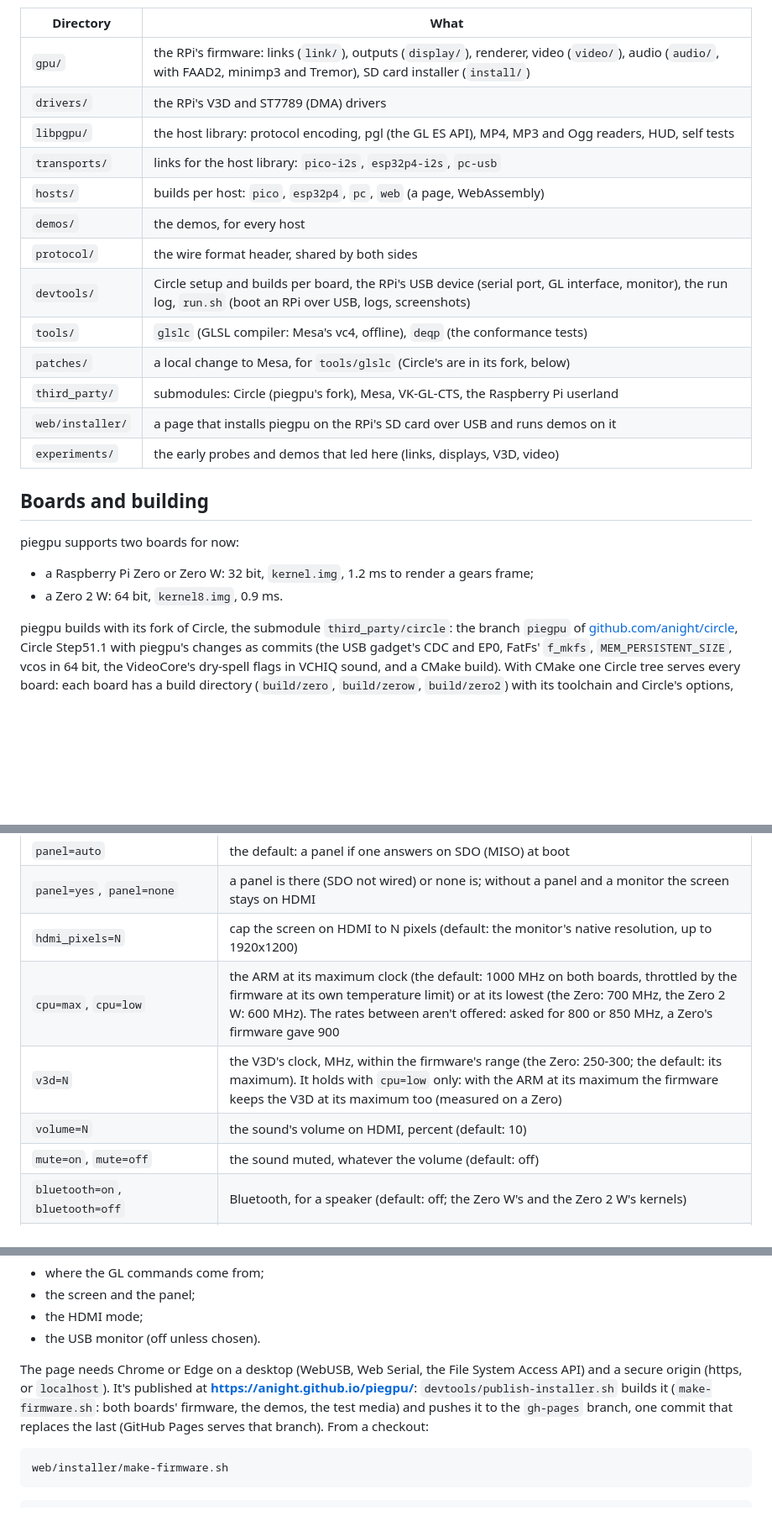
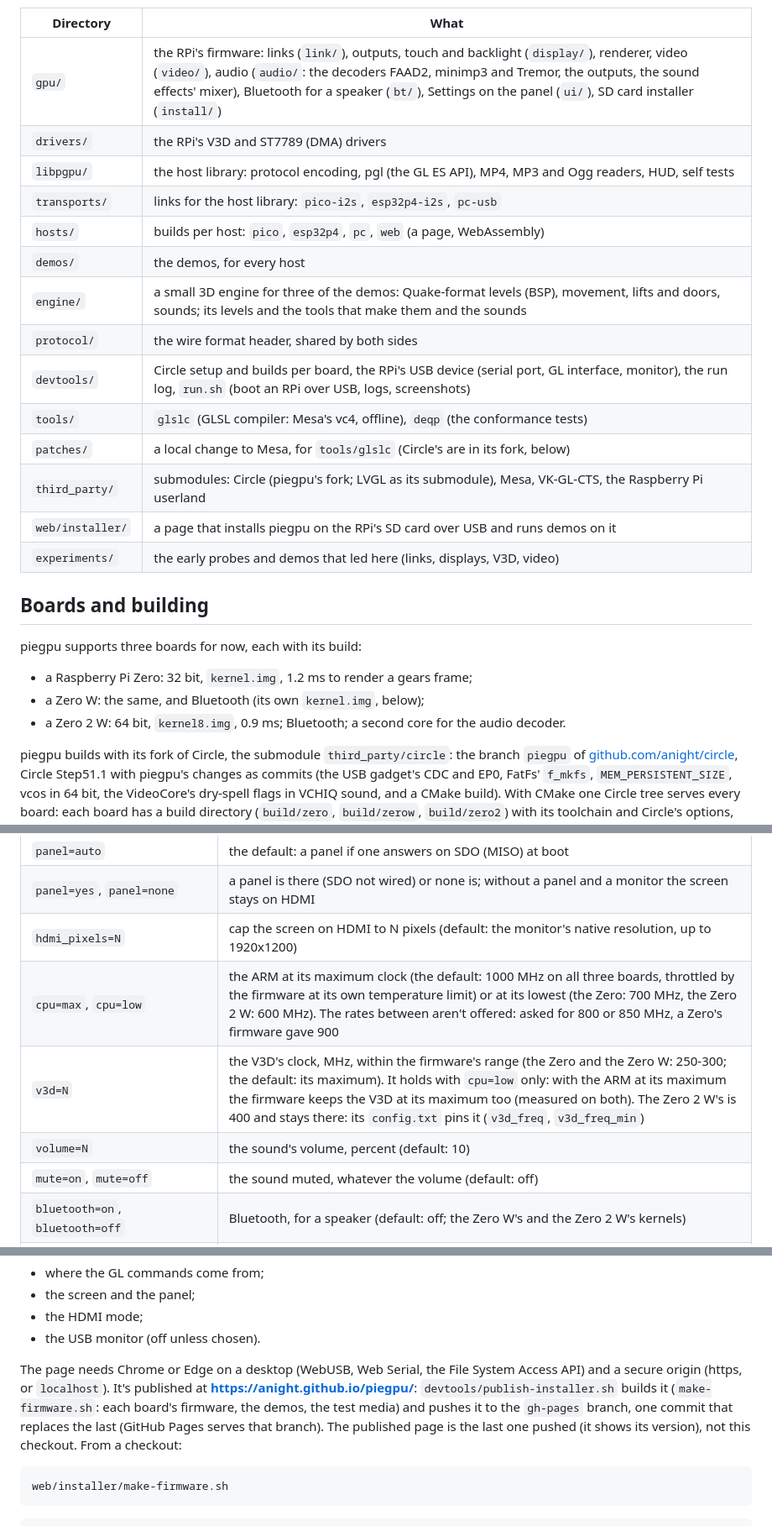
Before and after one commit to anight/piegpu, a Markdown page: README.md, 3 parts joined by grey strips. Shown at 84% size. Drawn GitHub-style; blank space fills up the shorter version.

````diff
--- a/README.md
+++ b/README.md
@@ -43,27 +45,29 @@ Documentation ([docs/](docs/README.md)):
 
 | Directory | What |
 |---|---|
-| `gpu/` | the RPi's firmware: links (`link/`), outputs (`display/`), renderer, video (`video/`), audio (`audio/`, with FAAD2, minimp3 and Tremor), SD card installer (`install/`) |
+| `gpu/` | the RPi's firmware: links (`link/`), outputs, touch and backlight (`display/`), renderer, video (`video/`), audio (`audio/`: the decoders FAAD2, minimp3 and Tremor, the outputs, the sound effects' mixer), Bluetooth for a speaker (`bt/`), Settings on the panel (`ui/`), SD card installer (`install/`) |
 | `drivers/` | the RPi's V3D and ST7789 (DMA) drivers |
 | `libpgpu/` | the host library: protocol encoding, pgl (the GL ES API), MP4, MP3 and Ogg readers, HUD, self tests |
 | `transports/` | links for the host library: `pico-i2s`, `esp32p4-i2s`, `pc-usb` |
 | `hosts/` | builds per host: `pico`, `esp32p4`, `pc`, `web` (a page, WebAssembly) |
 | `demos/` | the demos, for every host |
+| `engine/` | a small 3D engine for three of the demos: Quake-format levels (BSP), movement, lifts and doors, sounds; its levels and the tools that make them and the sounds |
 | `protocol/` | the wire format header, shared by both sides |
 | `devtools/` | Circle setup and builds per board, the RPi's USB device (serial port, GL interface, monitor), the run log, `run.sh` (boot an RPi over USB, logs, screenshots) |
 | `tools/` | `glslc` (GLSL compiler: Mesa's vc4, offline), `deqp` (the conformance tests) |
 | `patches/` | a local change to Mesa, for `tools/glslc` (Circle's are in its fork, below) |
-| `third_party/` | submodules: Circle (piegpu's fork), Mesa, VK-GL-CTS, the Raspberry Pi userland |
+| `third_party/` | submodules: Circle (piegpu's fork; LVGL as its submodule), Mesa, VK-GL-CTS, the Raspberry Pi userland |
 | `web/installer/` | a page that installs piegpu on the RPi's SD card over USB and runs demos on it |
 | `experiments/` | the early probes and demos that led here (links, displays, V3D, video) |
 
 ## Boards and building
 
-piegpu supports two boards for now:
+piegpu supports three boards for now, each with its build:
 
-- a Raspberry Pi Zero or Zero W: 32 bit, `kernel.img`, 1.2 ms to render a
-  gears frame;
-- a Zero 2 W: 64 bit, `kernel8.img`, 0.9 ms.
+- a Raspberry Pi Zero: 32 bit, `kernel.img`, 1.2 ms to render a gears frame;
+- a Zero W: the same, and Bluetooth (its own `kernel.img`, below);
+- a Zero 2 W: 64 bit, `kernel8.img`, 0.9 ms; Bluetooth; a second core for
+  the audio decoder.
 
 piegpu builds with its fork of Circle, the submodule `third_party/circle`: the branch
 `piegpu` of [github.com/anight/circle](https://github.com/anight/circle/tree/piegpu),
@@ -297,9 +309,9 @@ closes it and writes what changed of the first two pages to `settings.txt`.
 | `panel=auto` | the default: a panel if one answers on SDO (MISO) at boot |
 | `panel=yes`, `panel=none` | a panel is there (SDO not wired) or none is; without a panel and a monitor the screen stays on HDMI |
 | `hdmi_pixels=N` | cap the screen on HDMI to N pixels (default: the monitor's native resolution, up to 1920x1200) |
-| `cpu=max`, `cpu=low` | the ARM at its maximum clock (the default: 1000 MHz on both boards, throttled by the firmware at its own temperature limit) or at its lowest (the Zero: 700 MHz, the Zero 2 W: 600 MHz). The rates between aren't offered: asked for 800 or 850 MHz, a Zero's firmware gave 900 |
-| `v3d=N` | the V3D's clock, MHz, within the firmware's range (the Zero: 250-300; the default: its maximum). It holds with `cpu=low` only: with the ARM at its maximum the firmware keeps the V3D at its maximum too (measured on a Zero) |
-| `volume=N` | the sound's volume on HDMI, percent (default: 10) |
+| `cpu=max`, `cpu=low` | the ARM at its maximum clock (the default: 1000 MHz on all three boards, throttled by the firmware at its own temperature limit) or at its lowest (the Zero: 700 MHz, the Zero 2 W: 600 MHz). The rates between aren't offered: asked for 800 or 850 MHz, a Zero's firmware gave 900 |
+| `v3d=N` | the V3D's clock, MHz, within the firmware's range (the Zero and the Zero W: 250-300; the default: its maximum). It holds with `cpu=low` only: with the ARM at its maximum the firmware keeps the V3D at its maximum too (measured on both). The Zero 2 W's is 400 and stays there: its `config.txt` pins it (`v3d_freq`, `v3d_freq_min`) |
+| `volume=N` | the sound's volume, percent (default: 10) |
 | `mute=on`, `mute=off` | the sound muted, whatever the volume (default: off) |
 | `bluetooth=on`, `bluetooth=off` | Bluetooth, for a speaker (default: off; the Zero W's and the Zero 2 W's kernels) |
 | `btlog=on` | log every Bluetooth packet (its first bytes): debugging |
@@ -498,9 +561,10 @@ page, folded until its Show button opens it) are the command line above
 The page needs Chrome or Edge on a desktop (WebUSB, Web Serial, the File
 System Access API) and a secure origin (https, or `localhost`). It's
 published at **https://anight.github.io/piegpu/**: `devtools/publish-installer.sh`
-builds it (`make-firmware.sh`: both boards' firmware, the demos, the test
+builds it (`make-firmware.sh`: each board's firmware, the demos, the test
 media) and pushes it to the `gh-pages` branch, one commit that replaces the
-last (GitHub Pages serves that branch). From a checkout:
+last (GitHub Pages serves that branch). The published page is the last one
+pushed (it shows its version), not this checkout. From a checkout:
 
 ```bash
 web/installer/make-firmware.sh
````
Also changed, not shown: other parts of README.md (+96 -32 lines), docs/installation.md (+1 -1 lines), docs/protocol.md (+2 -2 lines).
